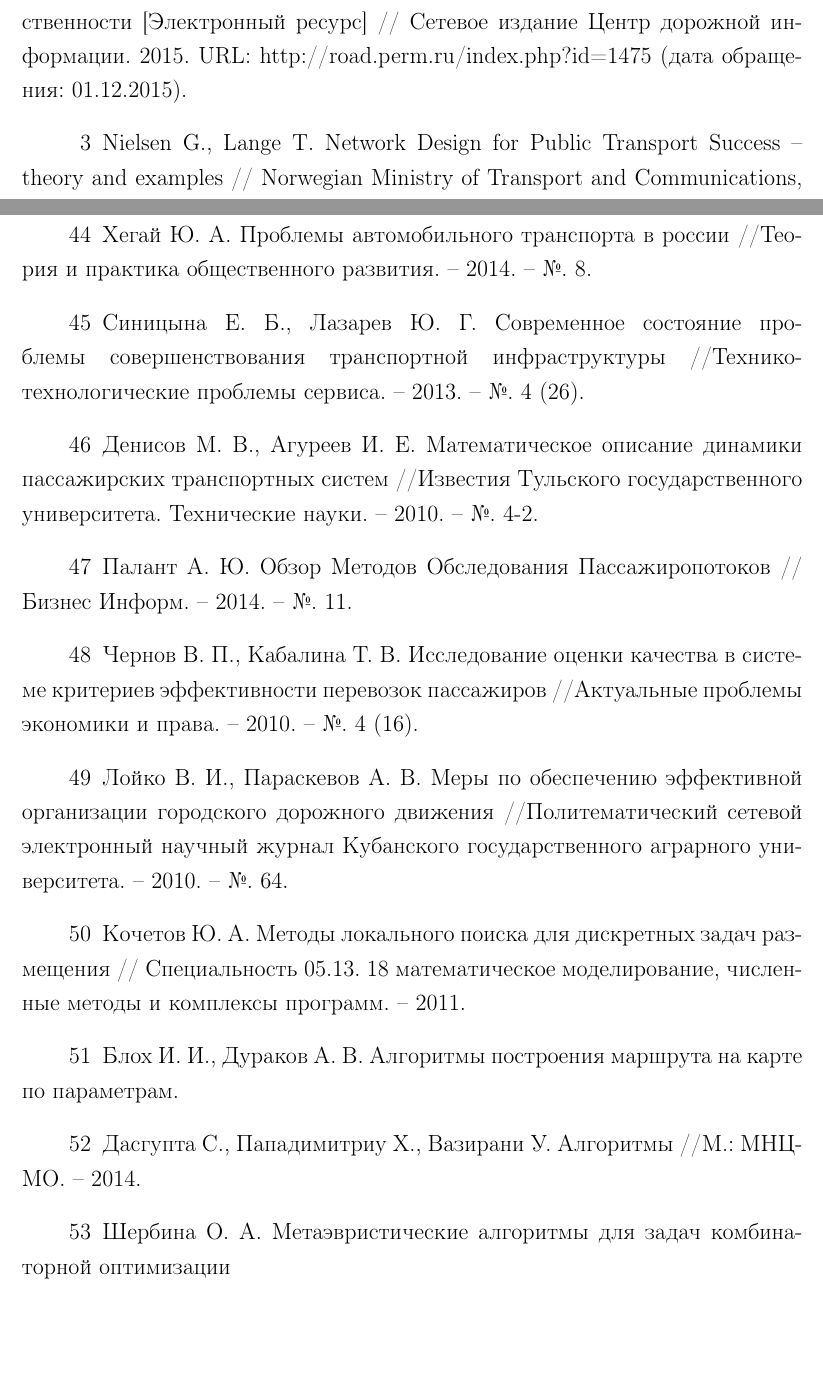
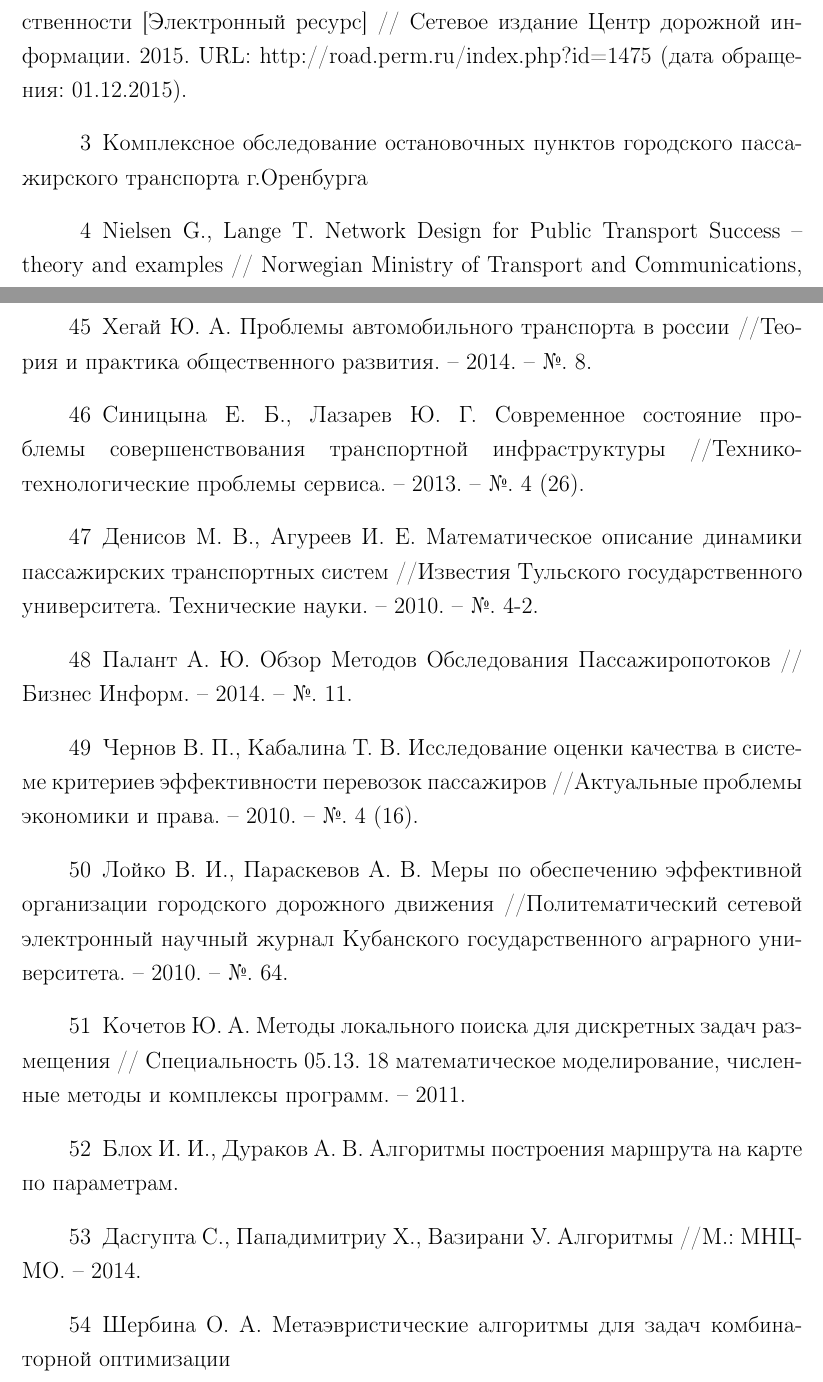
Before and after one commit to FreeCX/diploma, a LaTeX thesis (text/00-diploma.tex, which reads text/09-literature.tex): two parts of pages 31 and 35 of 53, joined at a grey line, cut so that both start at the same text, the shorter picture padded with empty space. Compiled offline with pdfLaTeX.

Commit message:
[upd] bibliography

```diff
--- a/text/09-literature.tex
+++ b/text/09-literature.tex
@@ -10,6 +10,11 @@
     \bibitem{bib:2} Нестерова А. Новая маршрутная сеть г. Томска представлена общественности
         [Электронный ресурс] // Сетевое издание Центр дорожной информации. 2015. URL:
         \url{http://road.perm.ru/index.php?id=1475} (дата обращения: 01.12.2015).
+    % ---
+    % extra
+    \bibitem{bib:2.2} Комплексное обследование остановочных пунктов городского пассажирского
+        транспорта г.Оренбурга
+    % ---
     \bibitem{bib:3} Nielsen G., Lange T. Network Design for Public Transport Success -- theory and
         examples // Norwegian Ministry of Transport and Communications, Oslo. -- 2008.
     \bibitem{bib:4} Holsapple, C. Decisions and Knowledge. Handbook on Decision Support Systems 1,
@@ -134,8 +139,11 @@
     \bibitem{bib:46} Блох И. И., Дураков А. В. Алгоритмы построения маршрута на карте по параметрам.
     % +
     \bibitem{bib:47} Дасгупта С., Пападимитриу Х., Вазирани У. Алгоритмы //М.: МНЦМО. -- 2014.
-    % + (нужно оформить по ГОСТ)
-    \bibitem{bib:48} Шербина О. А. Метаэвристические алгоритмы для задач комбинаторной оптимизации %% http://tvim.info/files/56_72_Shcherbina.pdf
+
+    %% + (нужно оформить по ГОСТ)
+    \bibitem{bib:48} Шербина О. А. Метаэвристические алгоритмы для задач комбинаторной оптимизации
+    %% http://tvim.info/files/56_72_Shcherbina.pdf
+
     % +
     \bibitem{bib:50} Ипатов А. В. Модифицированный метод имитации отжига в задаче маршрутизации
         транспорта //Труды Института математики и механики УрО РАН. -- 2011. -- Т. 17. -- №. 4. -- С. 121-125.
```
Also changed, not shown: text/05-problem.tex (+0 -1 lines), text/09-literature.tex (7 more changed lines).
